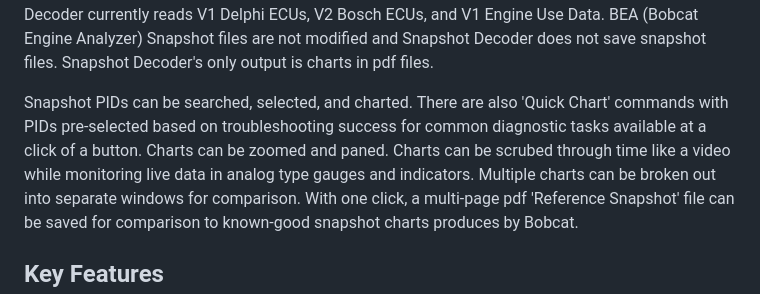
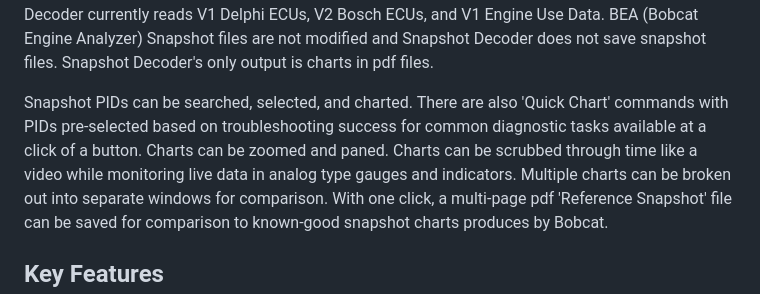
Before and after one commit to nathanladd/Snapshot-Decoder, a Markdown page: README.md, the part around the change. GitHub-like rendering.

Commit message:
Fix spelling and improve clarity in README
Corrected spelling of 'scrubed' to 'scrubbed' and improved clarity of the sentence structure.

```diff
--- a/README.md
+++ b/README.md
@@ -10,7 +10,7 @@ only output is charts in pdf files.
 
 Snapshot PIDs can be searched, selected, and charted. There are also 'Quick Chart' commands with PIDs pre-selected based
 on troubleshooting success for common diagnostic tasks available at a click of a button. Charts can be zoomed and paned.
-Charts can be scrubed through time like a video while monitoring live data in analog type gauges and indicators. Multiple
+Charts can be scrubbed through time like a video while monitoring live data in analog type gauges and indicators. Multiple
 charts can be broken out into separate windows for comparison. With one click, a multi-page pdf 'Reference Snapshot'
 file can be saved for comparison to known-good snapshot charts produces by Bobcat.
 
```
